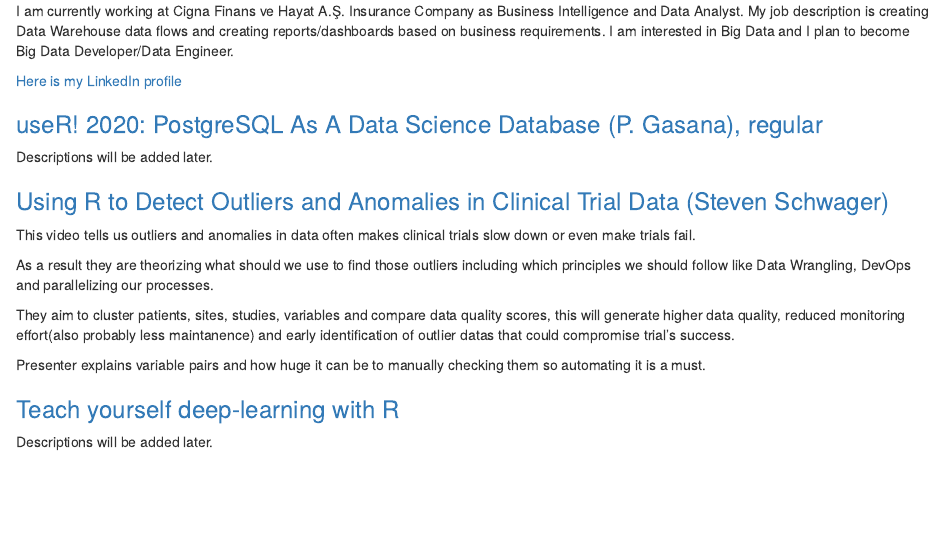
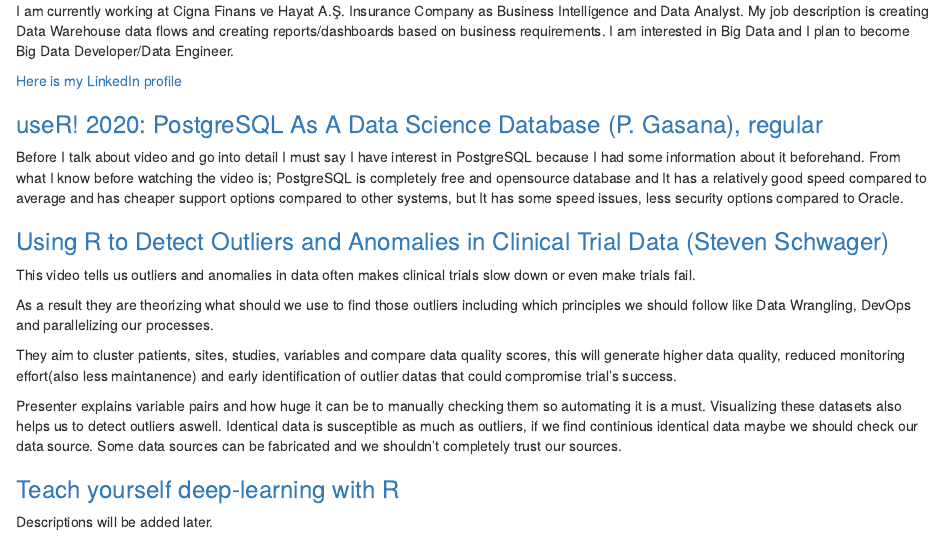
Before and after one commit to pjournal/mef04-uguraskar, an R Markdown document (Week_01_Assignment_01.Rmd): the page in a window 1100 px wide, from 230 px down. The pictures show the output file Week_01_Assignment_01.html that the author committed with the source, opened offline.

Commit message:
Added description to PostgreSQL topic
Added description to PostgreSQL topic

```diff
--- a/Week_01_Assignment_01.Rmd
+++ b/Week_01_Assignment_01.Rmd
@@ -21,7 +21,7 @@
 
 ### [useR! 2020: PostgreSQL As A Data Science Database (P. Gasana), regular](https://youtu.be/69tVWeibs_U)
 
-Descriptions will be added later.
+Before I talk about video and go into detail I must say I have interest in PostgreSQL because I had some information about it beforehand. From what I know before watching the video is; PostgreSQL is completely free and opensource database and It has a relatively good speed compared to average and has cheaper support options compared to other systems, but It has some speed issues, less security options compared to Oracle.
 
 ### [Using R to Detect Outliers and Anomalies in Clinical Trial Data (Steven Schwager)](https://www.youtube.com/watch?v=vDXjVtuyrJA)
 
@@ -29,9 +29,9 @@
 
 As a result they are theorizing what should we use to find those outliers including which principles we should follow like Data Wrangling, DevOps and parallelizing our processes.
 
-They aim to cluster patients, sites, studies, variables and compare data quality scores, this will generate higher data quality, reduced monitoring effort(also probably less maintanence) and early identification of outlier datas that could compromise trial's success.
+They aim to cluster patients, sites, studies, variables and compare data quality scores, this will generate higher data quality, reduced monitoring effort(also less maintanence) and early identification of outlier datas that could compromise trial's success.
 
-Presenter explains variable pairs and how huge it can be to manually checking them so automating it is a must.
+Presenter explains variable pairs and how huge it can be to manually checking them so automating it is a must. Visualizing these datasets also helps us to detect outliers aswell. Identical data is susceptible as much as outliers, if we find continious identical data maybe we should check our data source. Some data sources can be fabricated and we shouldn't completely trust our sources.
 
 ### [Teach yourself deep-learning with R](https://www.youtube.com/watch?v=y8ED45Yx0rw)
 Descriptions will be added later.
```
Also changed, not shown: Week_01_Assignment_01.html.
